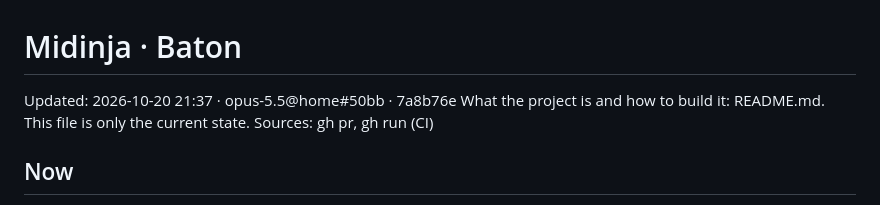
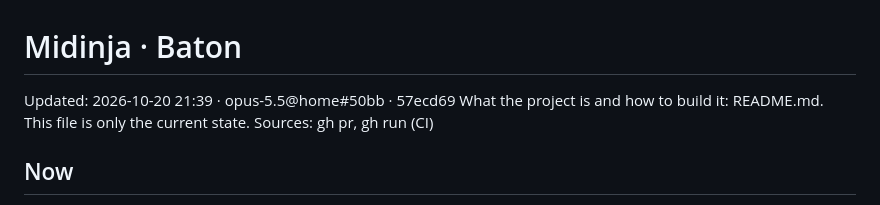
Before and after one commit to bfunc/midinja, a Markdown page: .baton/STATE.md, the part around the change. GitHub-like rendering.

Commit message:
Baton: STATE updated

```diff
--- a/.baton/STATE.md
+++ b/.baton/STATE.md
@@ -1,5 +1,5 @@
 # Midinja · Baton
-Updated: 2026-10-20 21:37 · opus-5.5@home#50bb · 7a8b76e
+Updated: 2026-10-20 21:39 · opus-5.5@home#50bb · 57ecd69
 What the project is and how to build it: README.md. This file is only the current state.
 Sources: gh pr, gh run (CI)
 
```
